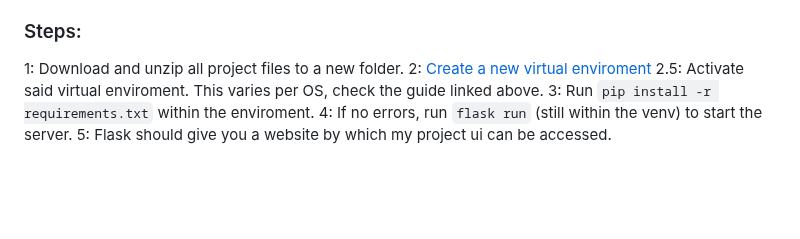
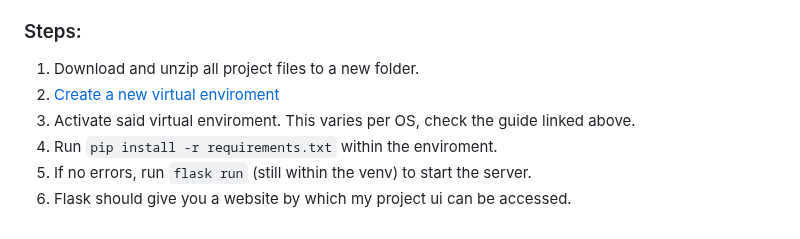
Before and after one commit to shininglegend/shininglegend.github.io, a Markdown page: README.md, the part around the change. GitHub-like rendering; blank space fills up the shorter version.

Commit message:
Initial README commit

```diff
--- a/README.md
+++ b/README.md
@@ -39,9 +39,9 @@ Requirements:
 - Pip
 
 ### Steps:
-1: Download and unzip all project files to a new folder.
-2: [Create a new virtual enviroment](https://code.visualstudio.com/docs/python/environments)
-2.5: Activate said virtual enviroment. This varies per OS, check the guide linked above.
-3: Run `pip install -r requirements.txt` within the enviroment.
-4: If no errors, run `flask run` (still within the venv) to start the server.
-5: Flask should give you a website by which my project ui can be accessed.
+1) Download and unzip all project files to a new folder.
+2) [Create a new virtual enviroment](https://code.visualstudio.com/docs/python/environments)
+3) Activate said virtual enviroment. This varies per OS, check the guide linked above.
+4) Run `pip install -r requirements.txt` within the enviroment.
+5) If no errors, run `flask run` (still within the venv) to start the server.
+6) Flask should give you a website by which my project ui can be accessed.
```
